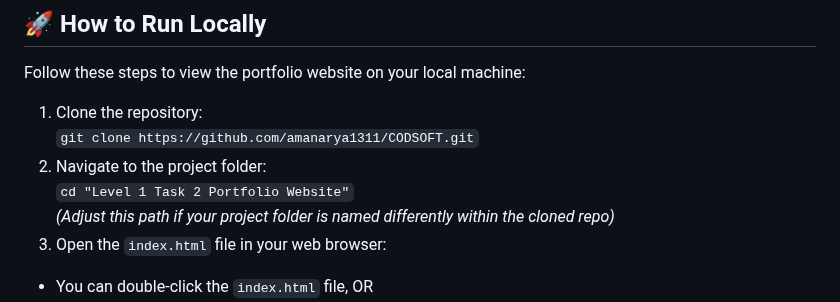
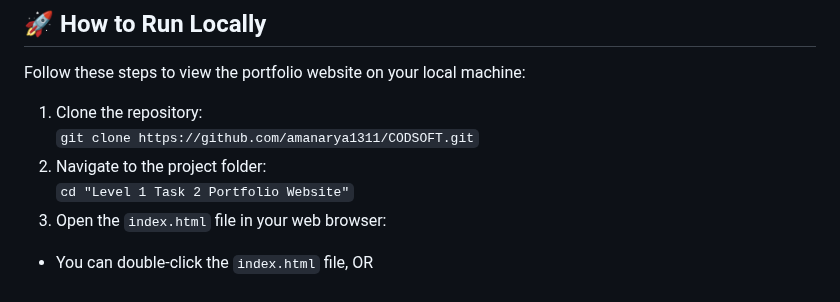
Before and after one commit to amanarya1311/CODSOFT, a Markdown page: Level 1 Task 2 Portfolio/README.md, the part around the change. Drawn GitHub-style.

```diff
--- a/Level 1 Task 2 Portfolio/README.md
+++ b/Level 1 Task 2 Portfolio/README.md
@@ -127,7 +127,6 @@ Follow these steps to view the portfolio website on your local machine:
    `git clone https://github.com/amanarya1311/CODSOFT.git`
 2. Navigate to the project folder:
    `cd "Level 1 Task 2 Portfolio Website"`
-   *(Adjust this path if your project folder is named differently within the cloned repo)*
 3. Open the `index.html` file in your web browser:
 
 - You can double-click the `index.html` file, OR
```
